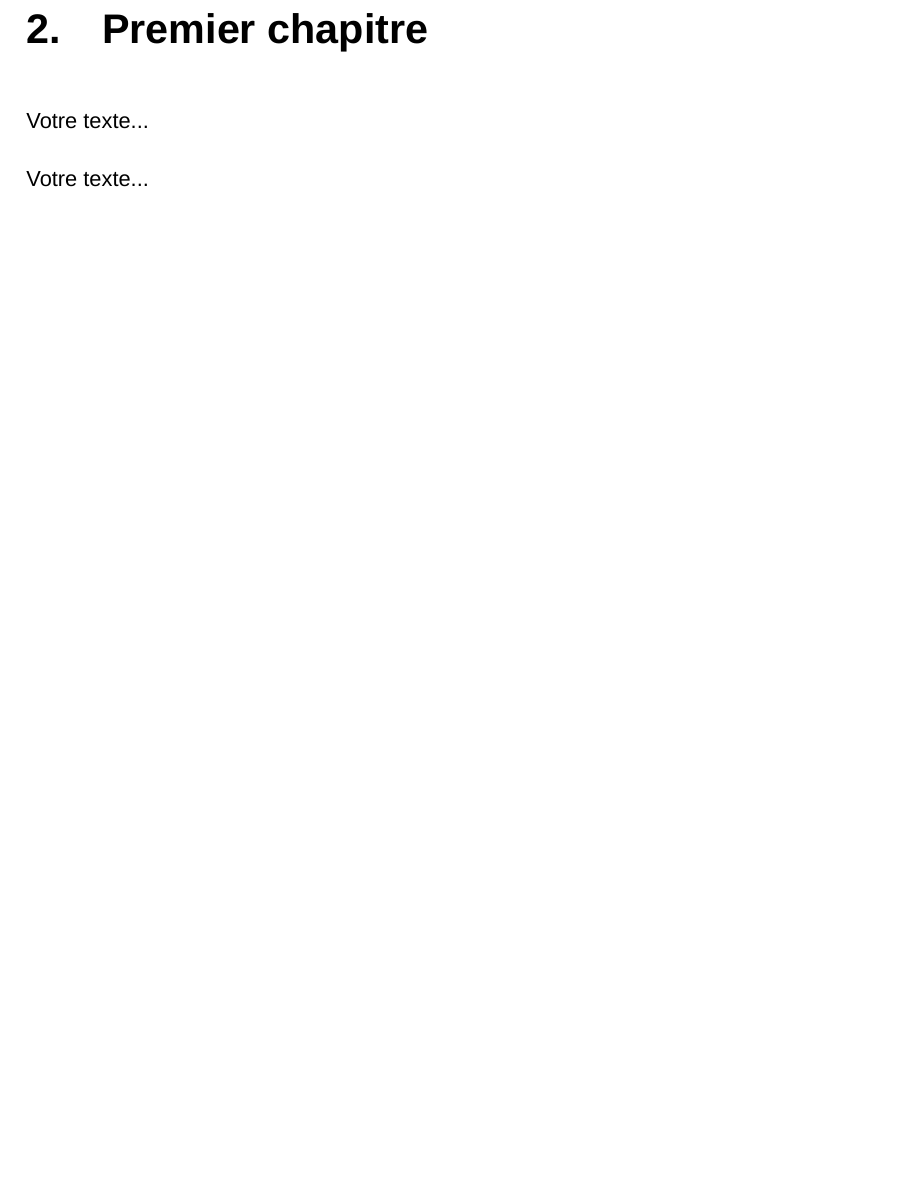
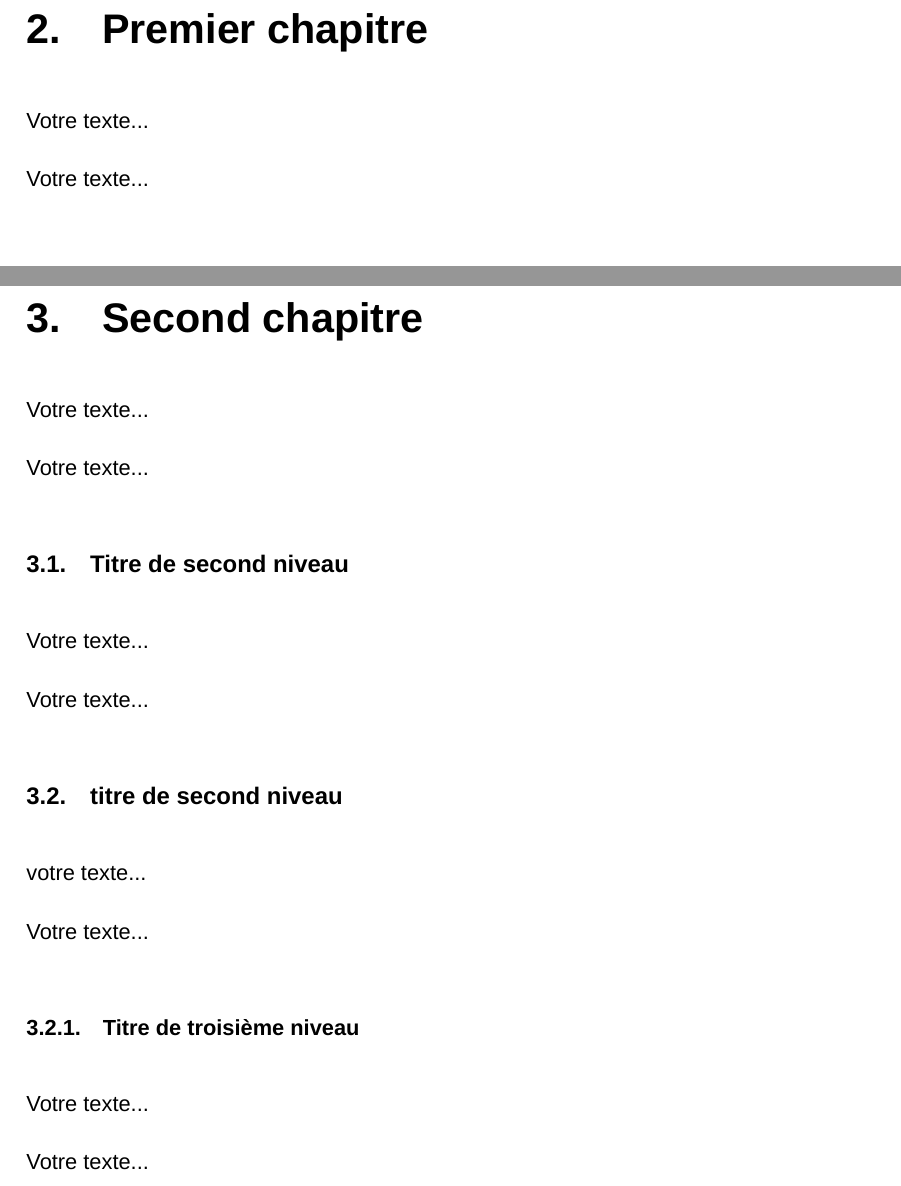
Before and after one commit to iGormilhit/model-td, a LaTeX document (2014-03-24_template_td.tex, which reads includes/2-chapitre2.tex): part of page 9 of 9 before the commit and two parts of pages 9 and 10 of 10 after it, the two joined at a grey line, cut so that both start at the same text, the shorter picture padded with empty space. Compiled offline with XeLaTeX; a missing font is replaced by an installed copy or a similar font.

Commit message:
Ajout chapitre 2 avec sous-sections

```diff
--- /dev/null
+++ b/includes/2-chapitre2.tex
@@ -0,0 +1,30 @@
+% ------------------------------------------------
+% fichier includes/3-chapitre2.tex
+% deuxième chapitre
+% ------------------------------------------------
+
+\newpage
+
+\section{Second chapitre}
+
+Votre texte...
+
+Votre texte...
+
+\subsection{Titre de second niveau}
+
+Votre texte...
+
+Votre texte...
+
+\subsection{titre de second niveau}
+
+votre texte...
+
+Votre texte...
+
+\subsubsection{Titre de troisième niveau}
+
+Votre texte...
+
+Votre texte...
```
Also changed, not shown: 2014-03-24_template_td.tex (+1 -0 lines).
